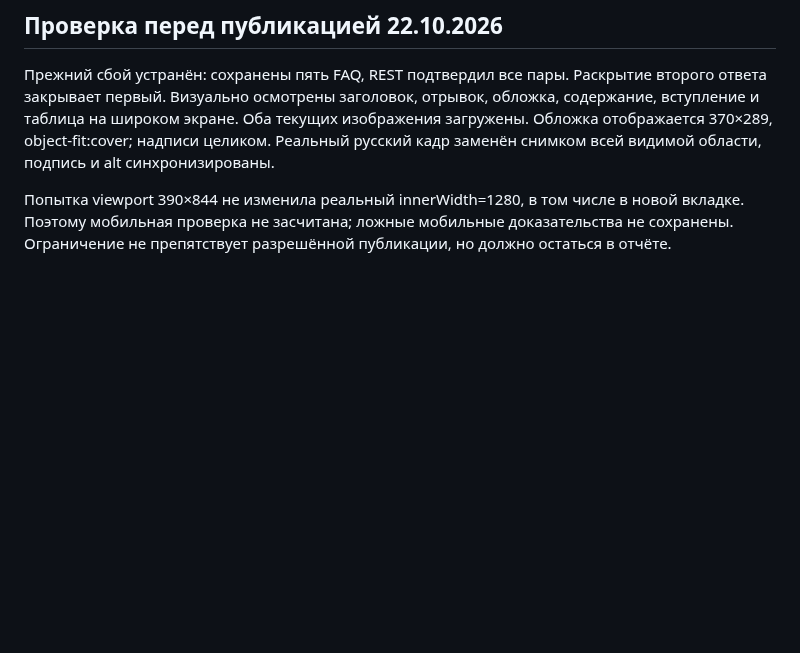
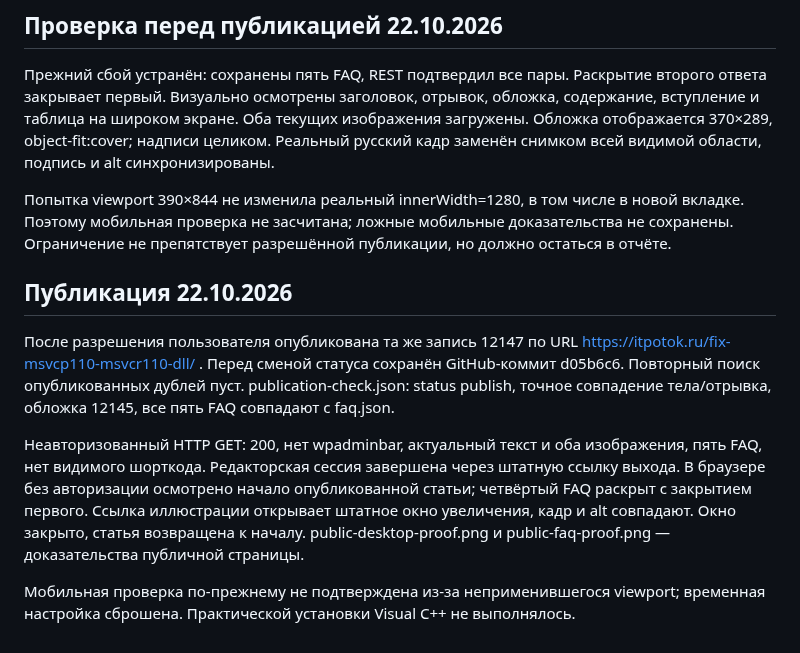
Before and after one commit to rJIa3a/itpotok.ru, a Markdown page: msvc110-dll/verification.md, the part around the change. Drawn GitHub-style; blank space fills up the shorter version.

```diff
--- a/msvc110-dll/verification.md
+++ b/msvc110-dll/verification.md
@@ -13,3 +13,11 @@ FAQ: REST и предпросмотр показали 0 вопросов пос
 Прежний сбой устранён: сохранены пять FAQ, REST подтвердил все пары. Раскрытие второго ответа закрывает первый. Визуально осмотрены заголовок, отрывок, обложка, содержание, вступление и таблица на широком экране. Оба текущих изображения загружены. Обложка отображается 370×289, object-fit:cover; надписи целиком. Реальный русский кадр заменён снимком всей видимой области, подпись и alt синхронизированы.
 
 Попытка viewport 390×844 не изменила реальный innerWidth=1280, в том числе в новой вкладке. Поэтому мобильная проверка не засчитана; ложные мобильные доказательства не сохранены. Ограничение не препятствует разрешённой публикации, но должно остаться в отчёте.
+
+## Публикация 22.10.2026
+
+После разрешения пользователя опубликована та же запись 12147 по URL https://itpotok.ru/fix-msvcp110-msvcr110-dll/ . Перед сменой статуса сохранён GitHub-коммит d05b6c6. Повторный поиск опубликованных дублей пуст. publication-check.json: status publish, точное совпадение тела/отрывка, обложка 12145, все пять FAQ совпадают с faq.json.
+
+Неавторизованный HTTP GET: 200, нет wpadminbar, актуальный текст и оба изображения, пять FAQ, нет видимого шорткода. Редакторская сессия завершена через штатную ссылку выхода. В браузере без авторизации осмотрено начало опубликованной статьи; четвёртый FAQ раскрыт с закрытием первого. Ссылка иллюстрации открывает штатное окно увеличения, кадр и alt совпадают. Окно закрыто, статья возвращена к началу. public-desktop-proof.png и public-faq-proof.png — доказательства публичной страницы.
+
+Мобильная проверка по-прежнему не подтверждена из-за неприменившегося viewport; временная настройка сброшена. Практической установки Visual C++ не выполнялось.
```
Also changed, not shown: msvc110-dll/README.md (+2 -2 lines), msvc110-dll/faq.md (+2 -0 lines), msvc110-dll/public-desktop-proof.png (added), msvc110-dll/public-faq-proof.png (added), 3 other files.
